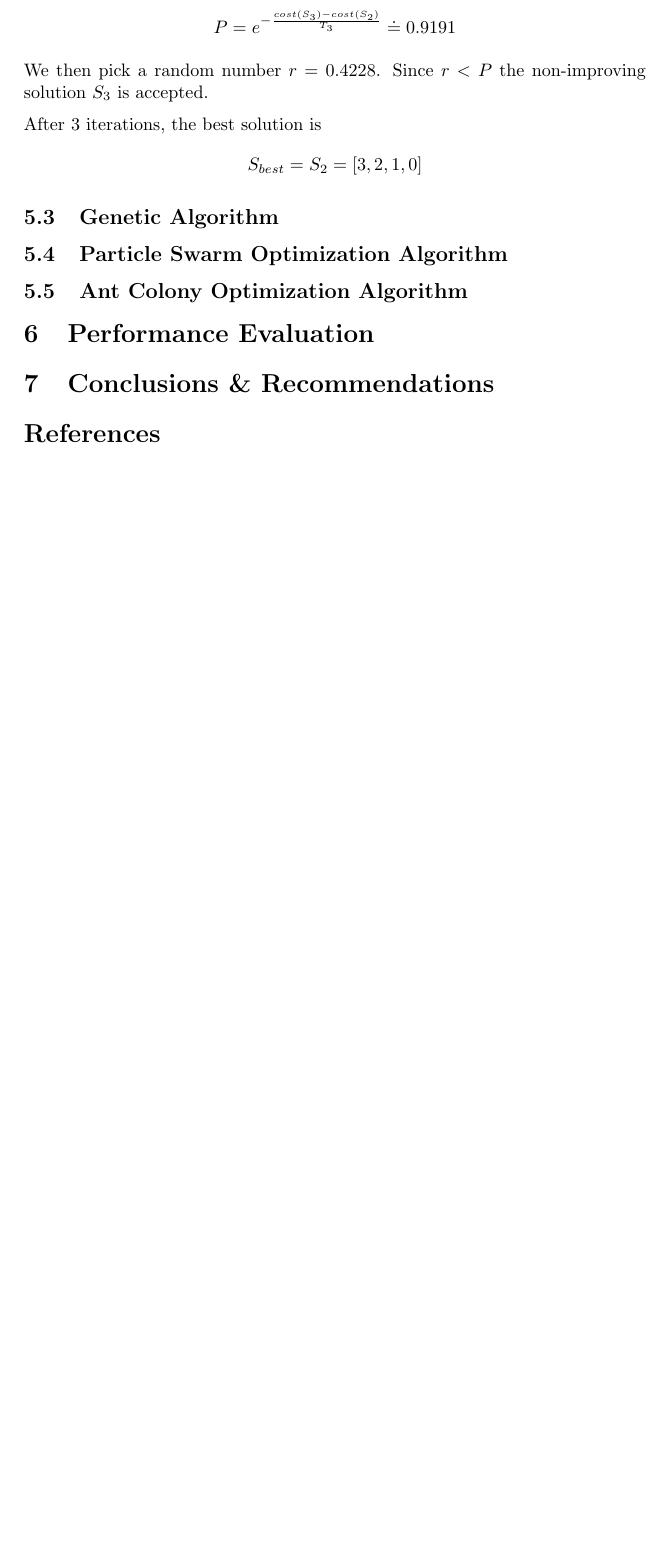
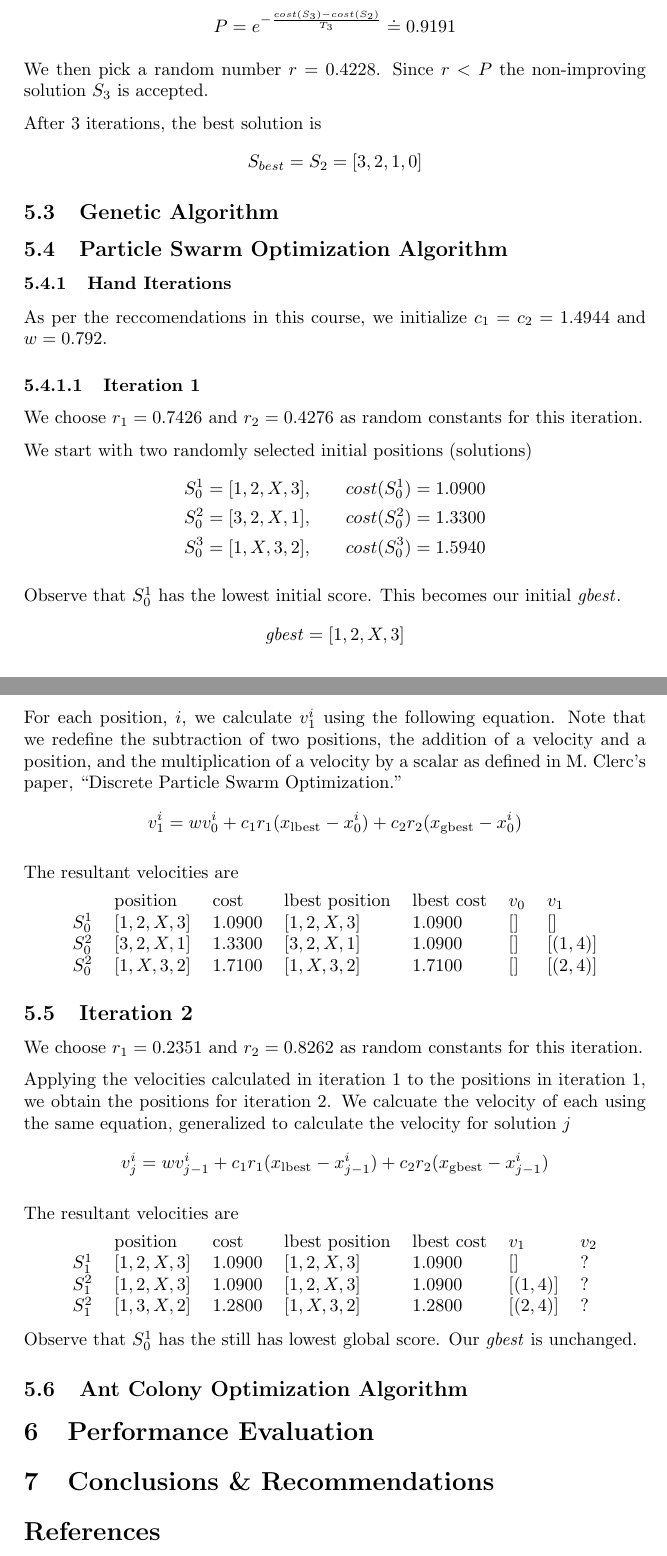
Before and after one commit to lucaswoj/ece457a, a LaTeX document (project/report/report.tex): part of page 7 of 7 before the commit and two parts of pages 7 and 8 of 8 after it, the two joined at a grey line, cut so that both start at the same text, the shorter picture padded with empty space. Compiled offline with pdfLaTeX.

Commit message:
Wrote first and most of 2nd hand interations for PSO

```diff
--- a/project/report/report.tex
+++ b/project/report/report.tex
@@ -457,6 +457,63 @@ $$S_{best} = S_2 = [ 3, 2, 1, 0 ]$$
 
 \subsection{Particle Swarm Optimization Algorithm} % Ariel
 
+\subsubsection{Hand Iterations}
+
+% TODO don't say "in this course", find the actual citation.
+As per the reccomendations in this course, we initialize $c_1 = c_2 = 1.4944$ and $w = 0.792$.
+
+\subsubsubsection{Iteration 1}
+
+We choose $r_1 = 0.7426$ and $r_2 = 0.4276$ as random constants for this iteration.
+
+We start with two randomly selected initial positions (solutions)
+% TODO use this solution notation consistently
+% TODO use 1-indexing consistently
+\begin{align*}
+S_0^1 = [1, 2, X, 3], & \qquad cost(S_0^1) = 1.0900 \\
+S_0^2 = [3, 2, X, 1], & \qquad cost(S_0^2) = 1.3300 \\
+S_0^3 = [1, X, 3, 2], & \qquad cost(S_0^3) = 1.5940
+\end{align*}
+
+Observe that $S_0^1$ has the lowest initial score. This becomes our initial $\mathit{gbest}$.
+$$\mathit{gbest} = [1, 2, X, 3]$$
+
+% TODO use a more formal citation format
+% TODO set up bibtex
+For each position, $i$, we calculate $v_1^i$ using the following equation. Note that we redefine the subtraction of two positions, the addition of a velocity and a position, and the multiplication of a velocity by a scalar as defined in M. Clerc's paper, ``Discrete Particle Swarm Optimization."
+$$v_1^i = w v_0^i + c_1 r_1 (x_\text{lbest} - x_0^i) + c_2 r_2 (x_\text{gbest} - x_0^i)$$
+
+The resultant velocities are \mbox{}
+% TODO standardize tabular presentation, centered, bold headings
+\begin{center}
+\begin{tabular}{lllllll}
+        & position     & cost   & lbest position & lbest cost & $v_0$  & $v_1$    \\
+$S_0^1$ & $[1, 2, X, 3]$ & $1.0900$ & $[1, 2, X, 3]$   & $1.0900$     & $[]$     & $[]      $ \\
+$S_0^2$ & $[3, 2, X, 1]$ & $1.3300$ & $[3, 2, X, 1]$   & $1.0900$     & $[]$     & $[(1, 4)]$ \\
+$S_0^2$ & $[1, X, 3, 2]$ & $1.7100$ & $[1, X, 3, 2]$   & $1.7100$     & $[]$     & $[(2, 4)]$ \\
+\end{tabular}
+\end{center}
+
+\subsection{Iteration 2}
+
+We choose $r_1 = 0.2351$ and $r_2 = 0.8262$ as random constants for this iteration.
+
+Applying the velocities calculated in iteration 1 to the positions in iteration 1, we obtain the positions for iteration 2. We calcuate the velocity of each using the same equation, generalized to calculate the velocity for solution $j$
+$$v_j^i = w v_{j-1}^i + c_1 r_1 (x_\text{lbest} - x_{j-1}^i) + c_2 r_2 (x_\text{gbest} - x_{j-1}^i)$$
+
+The resultant velocities are \mbox{}
+% TODO calculate these
+\begin{center}
+\begin{tabular}{lllllll}
+        & position       & cost     & lbest position   & lbest cost   & $v_1$      & $v_2$    \\
+$S_1^1$ & $[1, 2, X, 3]$ & $1.0900$ & $[1, 2, X, 3]$   & $1.0900$     & $[]      $ & ? \\
+$S_1^2$ & $[1, 2, X, 3]$ & $1.0900$ & $[1, 2, X, 3]$   & $1.0900$     & $[(1, 4)]$ & ? \\
+$S_1^2$ & $[1, 3, X, 2]$ & $1.2800$ & $[1, X, 3, 2]$   & $1.2800$     & $[(2, 4)]$ & ? \\
+\end{tabular}
+\end{center}
+
+Observe that $S_0^1$ has the still has lowest global score. Our $\mathit{gbest}$ is unchanged.
+
 \subsection{Ant Colony Optimization Algorithm} % Sandy
 
 \section{Performance Evaluation}
```
Also changed, not shown: project/report/report.pdf, project/report/report.tex (4 more changed lines).
